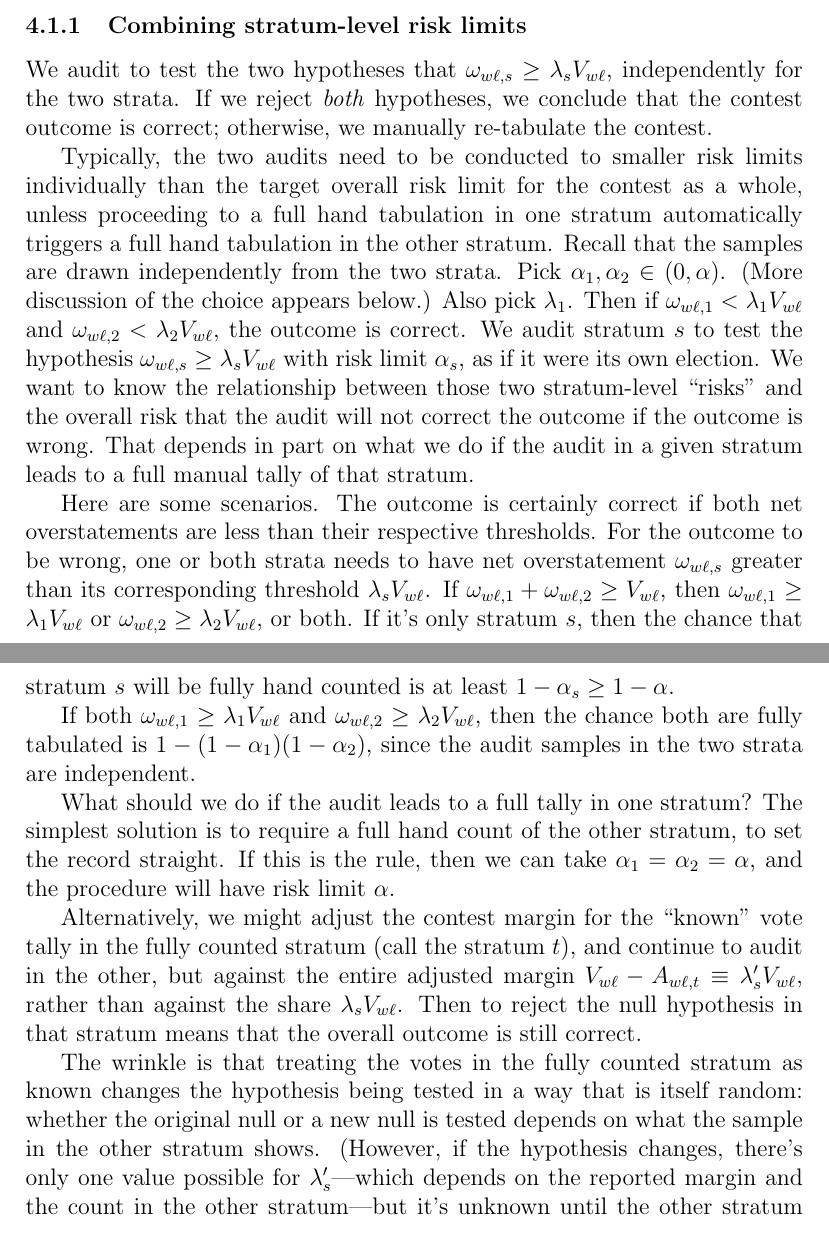
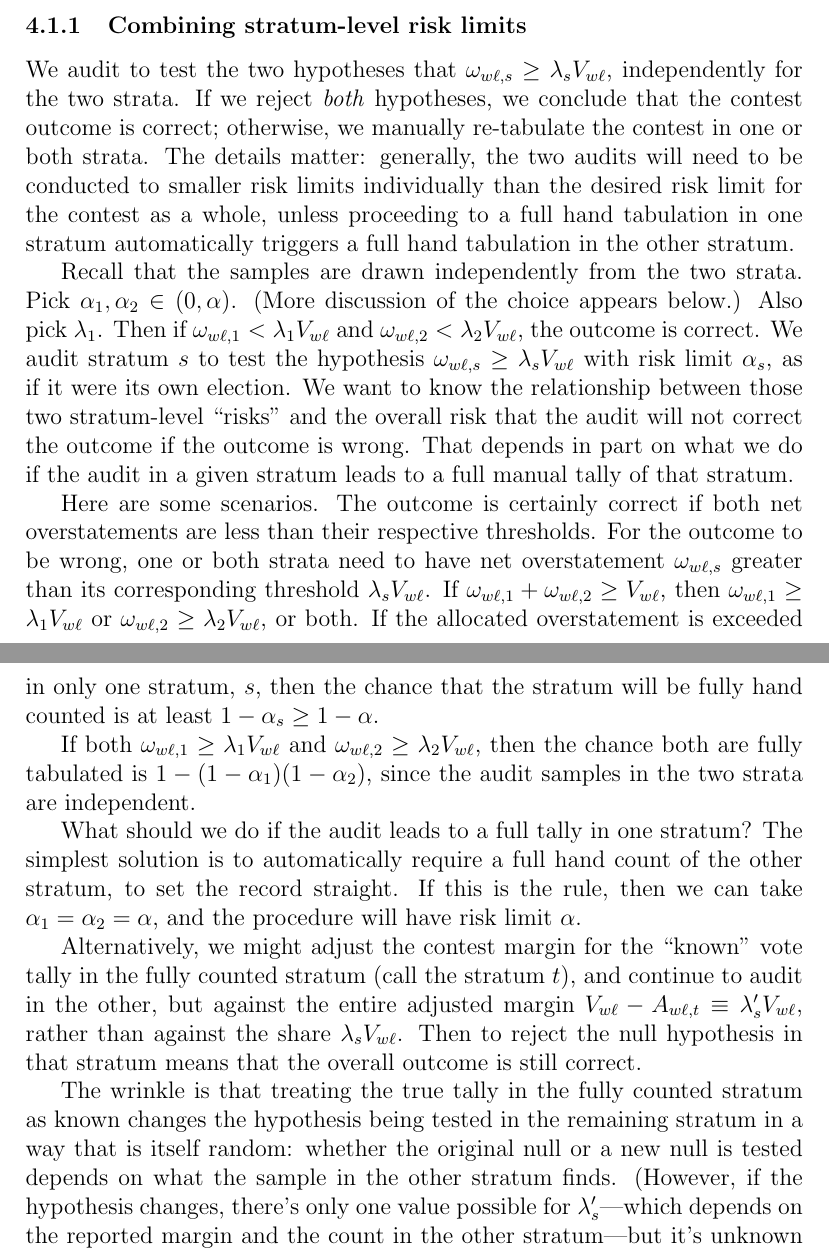
Before and after one commit to pbstark/CORLA18, a LaTeX paper (CO18.tex, which reads stratumRisk.tex): two parts of pages 8 and 9 of 18, joined at a grey line, cut so that both start at the same text. Compiled offline with pdfLaTeX.

Commit message:
corrected issues Mark identified

```diff
--- a/stratumRisk.tex
+++ b/stratumRisk.tex
@@ -2,11 +2,12 @@
 We audit to test the two hypotheses that $\omega_{w\ell,s} \ge \lambda_s V_{w\ell}$,
 independently for the two strata.
 If we reject \emph{both} hypotheses, we conclude that the contest outcome is correct;
-otherwise, we manually re-tabulate the contest.
-
-Typically, the two audits need to be conducted to smaller risk limits individually than the target overall
+otherwise, we manually re-tabulate the contest in one or both strata.
+The details matter:
+generally, the two audits will need to be conducted to smaller risk limits individually than the desired
 risk limit for the contest as a whole, unless proceeding to a full hand tabulation in one stratum
 automatically triggers a full hand tabulation in the other stratum.
+
 Recall that the samples are drawn independently from the two strata.
 Pick $\alpha_1, \alpha_2 \in (0,\alpha)$.
 (More discussion of the choice appears below.)
@@ -25,38 +26,42 @@ tally of that stratum.
 Here are some scenarios.
 The outcome is certainly correct if both net overstatements are less than their
 respective thresholds.
-For the outcome to be wrong, one or both strata needs to have net overstatement
+For the outcome to be wrong, one or both strata need to have net overstatement
 $\omega_{w\ell,s}$
 greater than its corresponding threshold $\lambda_s V_{w\ell}$.
 If $\omega_{w\ell,1} + \omega_{w\ell,2} \ge V_{w\ell}$, then $\omega_{w\ell,1}\ge \lambda_1V_{w\ell}$
 or $\omega_{w\ell,2}\ge \lambda_2V_{w\ell}$, or both.
-If it's only stratum $s$, then the chance that stratum $s$ will be fully hand
-counted is at least $1-\alpha_s \ge 1- \alpha$.
+If the allocated overstatement is exceeded in only one stratum, $s$, then the chance that the
+stratum will be fully hand counted is at least $1-\alpha_s \ge 1- \alpha$.
 
 If both $\omega_{w\ell,1}\ge \lambda_1V_{w\ell}$
 and $\omega_{w\ell,2}\ge \lambda_2V_{w\ell}$, then the chance both are fully tabulated is
 $1-(1-\alpha_1)(1-\alpha_2)$, since the audit samples in the two strata are independent.
 
 What should we do if the audit leads to a full tally in one stratum?
-The simplest solution is to require a full hand count of the other stratum, to set the record straight.
+The simplest solution is to automatically require a full hand count of the other stratum,
+to set the record straight.
 If this is the rule, then we can take $\alpha_1 = \alpha_2 = \alpha$, and the procedure will have
 risk limit $\alpha$.
 
 Alternatively, we might adjust the contest margin for the ``known'' vote tally in the
-fully counted stratum (call the stratum $t$), and continue to audit in the other, but against the entire adjusted
+fully counted stratum (call the stratum $t$), and continue to audit in the other,
+but against the entire adjusted
 margin $V_{w\ell} - A_{w\ell,t} \equiv \lambda_s' V_{w\ell}$, rather than
 against the share $\lambda_s V_{w\ell}$.
 Then to reject the null hypothesis in that stratum means that the overall outcome is still correct.
 
-The wrinkle is that treating the votes
-in the fully counted stratum as known changes the hypothesis being tested in a way that is itself random:
+The wrinkle is that treating the true tally
+in the fully counted stratum as known changes the hypothesis being tested in the remaining
+stratum in a way that is itself random:
 whether the original null or a new null is tested depends on what the sample in the other stratum
-shows.
+finds.
 (However, if the hypothesis changes, there's only one value possible for $\lambda_s'$---which
 depends on the reported margin and the count in the other stratum---but it's unknown
 until the other stratum count is known.)
 
-The solution is through conditioning. The samples in the two strata are independent.
+The solution is through conditioning.
+The samples in the two strata are independent.
 Think of the overall procedure as concluding that the outcome is correct without a full
 hand count in both strata if:
 
```
Also changed, not shown: CO18.pdf.
